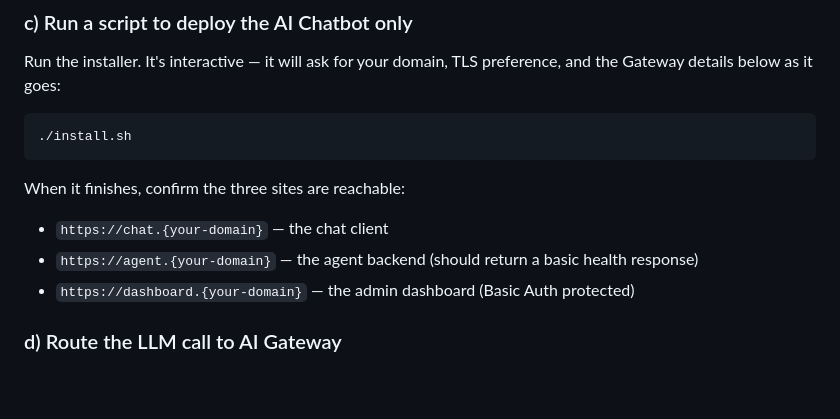
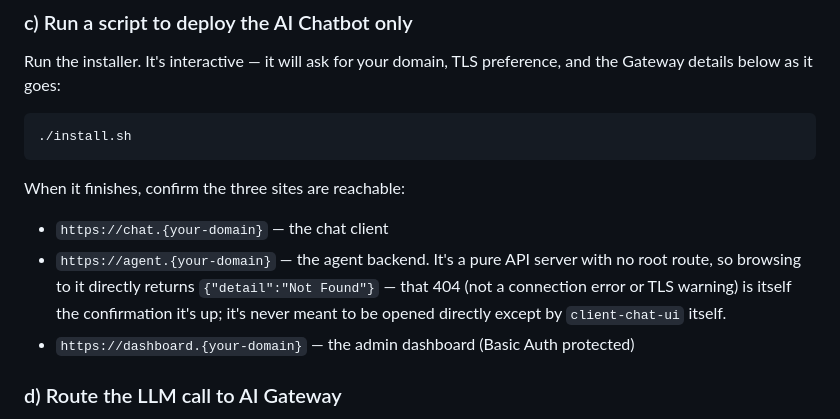
Before and after one commit to matthew20103/lab-agent-all-in-one, a Markdown page: LAB_GUIDE.md, the part around the change. GitHub-like rendering; blank space fills up the shorter version.

Commit message:
Fix stale "basic health response" claim for the agent-backend URL
agent-backend has no root route or health endpoint at all (only /api/v1/*
and /ws) -- confirmed live: browsing to it returns a clean 404
{"detail":"Not Found"}, which was mistaken for a problem during testing.
Document what to actually expect instead.

Co-Authored-By: Claude Sonnet 5 <noreply@anthropic.com>

```diff
--- a/LAB_GUIDE.md
+++ b/LAB_GUIDE.md
@@ -81,7 +81,10 @@ Gateway details below as it goes:
 
 When it finishes, confirm the three sites are reachable:
 - `https://chat.{your-domain}` — the chat client
-- `https://agent.{your-domain}` — the agent backend (should return a basic health response)
+- `https://agent.{your-domain}` — the agent backend. It's a pure API server with no root route,
+  so browsing to it directly returns `{"detail":"Not Found"}` — that 404 (not a connection
+  error or TLS warning) is itself the confirmation it's up; it's never meant to be opened
+  directly except by `client-chat-ui` itself.
 - `https://dashboard.{your-domain}` — the admin dashboard (Basic Auth protected)
 
 ### d) Route the LLM call to AI Gateway
```
